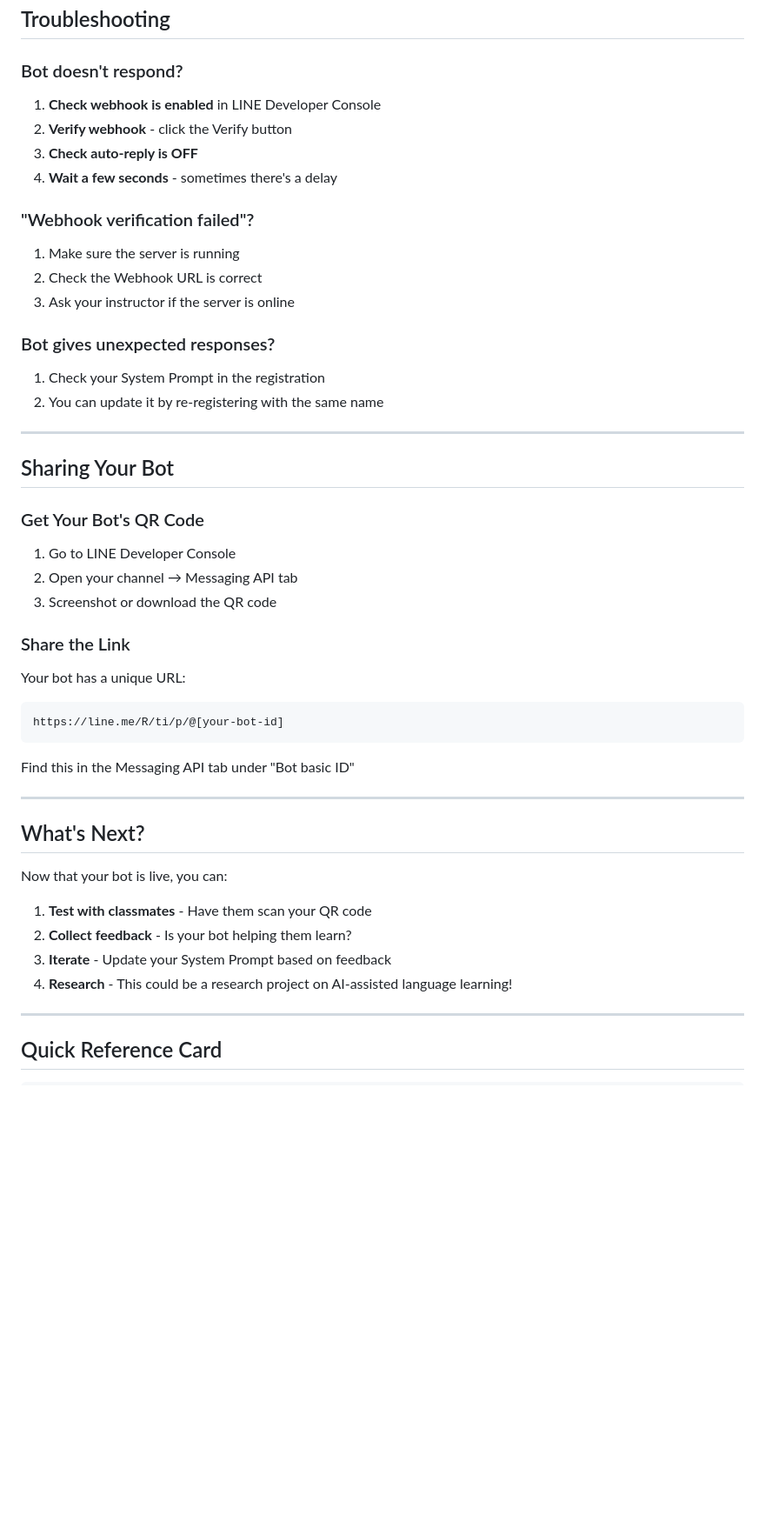
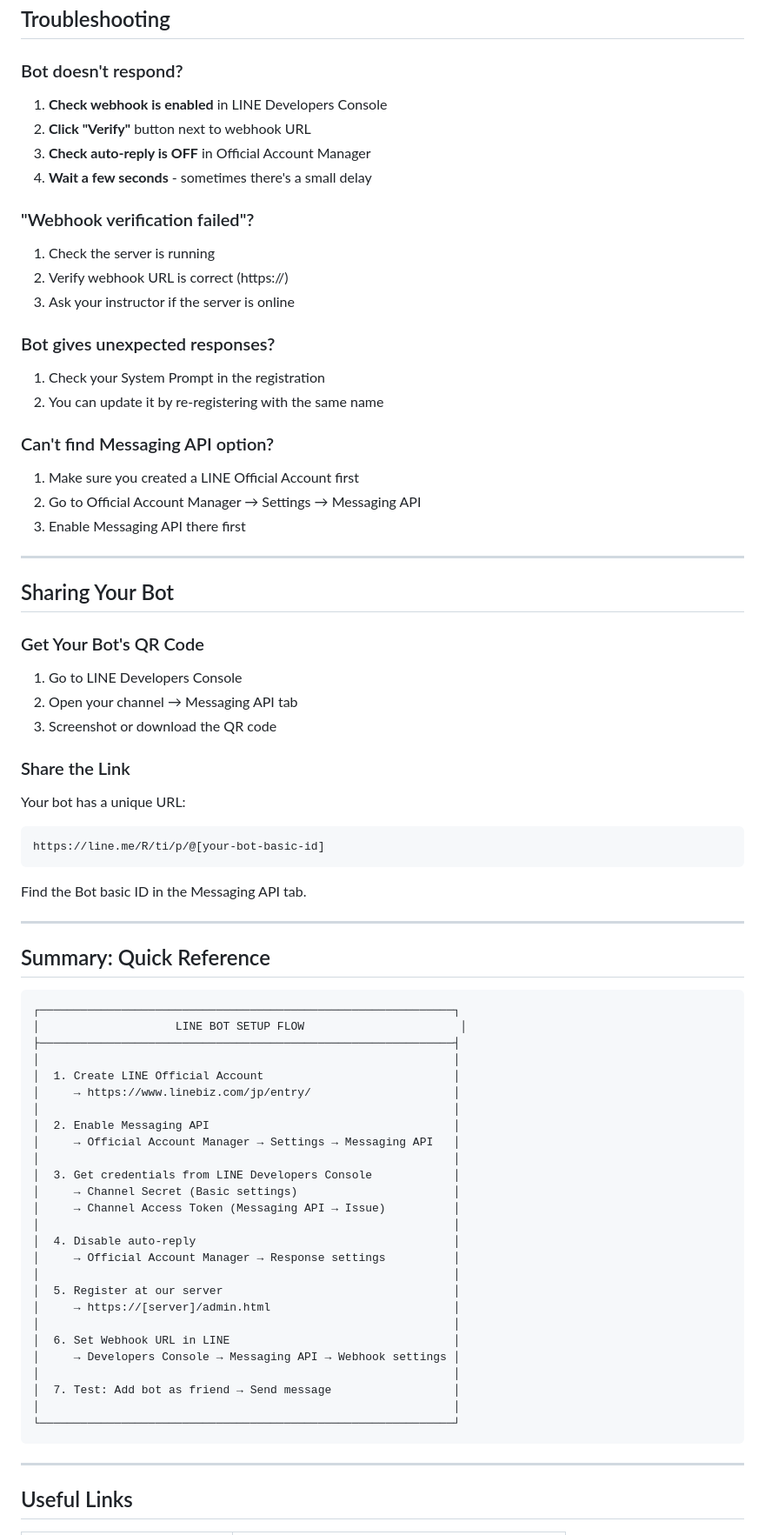
Before and after one commit to qazasd2518995/Linebot, a Markdown page: STUDENT_GUIDE.md, the part around one of its changes. Shown at 87% size. Drawn GitHub-style; blank space fills up the shorter version.

````diff
--- a/STUDENT_GUIDE.md
+++ b/STUDENT_GUIDE.md
@@ -215,15 +237,15 @@ Your bot supports these special commands:
 
 ### Bot doesn't respond?
 
-1. **Check webhook is enabled** in LINE Developer Console
-2. **Verify webhook** - click the Verify button
-3. **Check auto-reply is OFF**
-4. **Wait a few seconds** - sometimes there's a delay
+1. **Check webhook is enabled** in LINE Developers Console
+2. **Click "Verify"** button next to webhook URL
+3. **Check auto-reply is OFF** in Official Account Manager
+4. **Wait a few seconds** - sometimes there's a small delay
 
 ### "Webhook verification failed"?
 
-1. Make sure the server is running
-2. Check the Webhook URL is correct
+1. Check the server is running
+2. Verify webhook URL is correct (https://)
 3. Ask your instructor if the server is online
 
 ### Bot gives unexpected responses?
@@ -231,13 +253,19 @@ Your bot supports these special commands:
 1. Check your System Prompt in the registration
 2. You can update it by re-registering with the same name
 
+### Can't find Messaging API option?
+
+1. Make sure you created a LINE Official Account first
+2. Go to Official Account Manager → Settings → Messaging API
+3. Enable Messaging API there first
+
 ---
 
 ## Sharing Your Bot
 
 ### Get Your Bot's QR Code
 
-1. Go to LINE Developer Console
+1. Go to LINE Developers Console
 2. Open your channel → Messaging API tab
 3. Screenshot or download the QR code
 
@@ -245,23 +273,45 @@ Your bot supports these special commands:
 
 Your bot has a unique URL:
 ```
-https://line.me/R/ti/p/@[your-bot-id]
+https://line.me/R/ti/p/@[your-bot-basic-id]
 ```
 
-Find this in the Messaging API tab under "Bot basic ID"
+Find the Bot basic ID in the Messaging API tab.
 
 ---
 
-## What's Next?
+## Summary: Quick Reference
 
-Now that your bot is live, you can:
-
-1. **Test with classmates** - Have them scan your QR code
-2. **Collect feedback** - Is your bot helping them learn?
-3. **Iterate** - Update your System Prompt based on feedback
-4. **Research** - This could be a research project on AI-assisted language learning!
+```
+┌─────────────────────────────────────────────────────────────┐
+│                    LINE BOT SETUP FLOW                       │
+├─────────────────────────────────────────────────────────────┤
+│                                                             │
+│  1. Create LINE Official Account                            │
+│     → https://www.linebiz.com/jp/entry/                     │
+│                                                             │
+│  2. Enable Messaging API                                    │
+│     → Official Account Manager → Settings → Messaging API   │
+│                                                             │
+│  3. Get credentials from LINE Developers Console            │
+│     → Channel Secret (Basic settings)                       │
+│     → Channel Access Token (Messaging API → Issue)          │
+│                                                             │
+│  4. Disable auto-reply                                      │
+│     → Official Account Manager → Response settings          │
+│                                                             │
+│  5. Register at our server                                  │
+│     → https://[server]/admin.html                           │
+│                                                             │
+│  6. Set Webhook URL in LINE                                 │
+│     → Developers Console → Messaging API → Webhook settings │
+│                                                             │
+│  7. Test: Add bot as friend → Send message                  │
+│                                                             │
+└─────────────────────────────────────────────────────────────┘
+```
 
 ---
 
-## Quick Reference Card
+## Useful Links
 
````
Also changed, not shown: other parts of STUDENT_GUIDE.md (+107 -101 lines).
